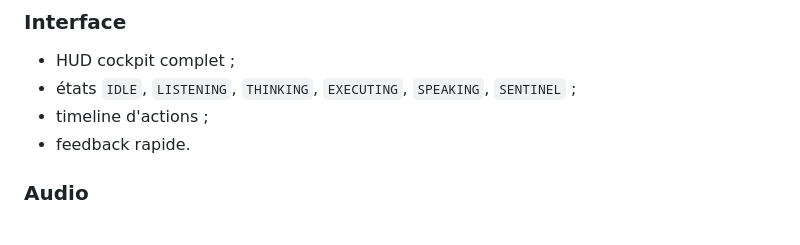
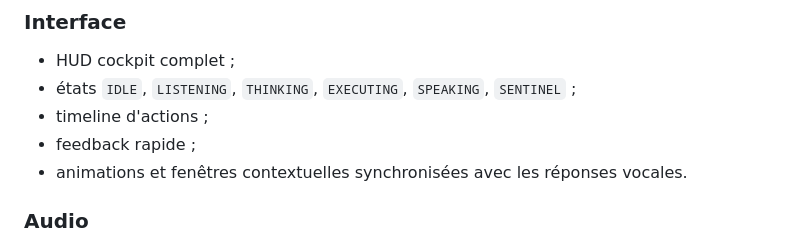
Before and after one commit to JARVIS-NEO-CODER/jarvis.neo, a Markdown page: README.md, the part around one of its changes. Rendered like a GitHub page.

```diff
--- a/README.md
+++ b/README.md
@@ -82,7 +86,8 @@ Les futures fonctionnalités de surveillance, vision, mémoire et domotique devr
 - HUD cockpit complet ;
 - états `IDLE`, `LISTENING`, `THINKING`, `EXECUTING`, `SPEAKING`, `SENTINEL` ;
 - timeline d'actions ;
-- feedback rapide.
+- feedback rapide ;
+- animations et fenêtres contextuelles synchronisées avec les réponses vocales.
 
 ### Audio
 - sound design contextuel ;
```
Also changed, not shown: other parts of README.md (+31 -27 lines).
